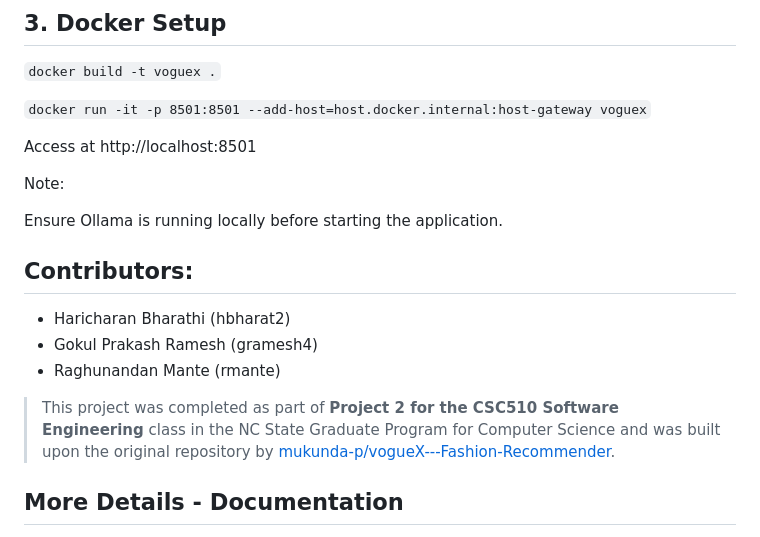
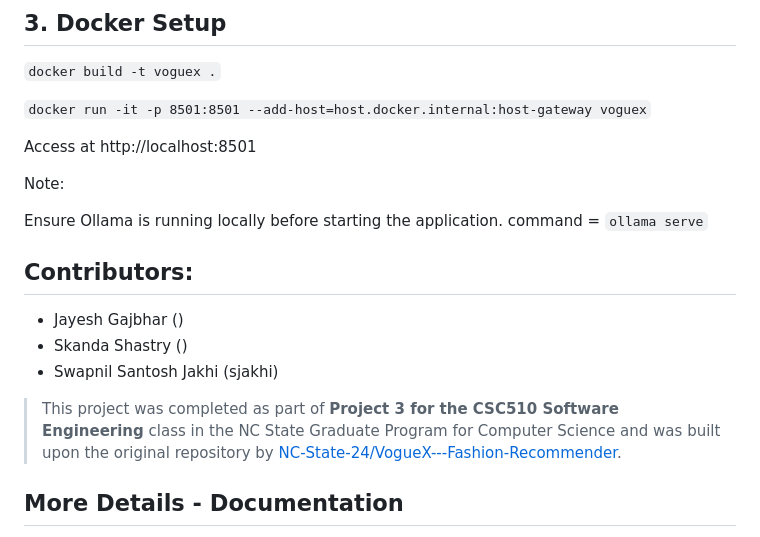
Before and after one commit to SE-Fall-24-4GPA/VogueX, a Markdown page: README.md, the part around one of its changes. Drawn GitHub-style.

```diff
--- a/README.md
+++ b/README.md
@@ -114,14 +114,14 @@ Access at http://localhost:8501
 Note:
 
 Ensure Ollama is running locally before starting the application.
-
+command = `ollama serve`
 
 ## Contributors:
-- Haricharan Bharathi (hbharat2)
-- Gokul Prakash Ramesh (gramesh4)
-- Raghunandan Mante (rmante)
+- Jayesh Gajbhar ()
+- Skanda Shastry ()
+- Swapnil Santosh Jakhi (sjakhi)
 
-> This project was completed as part of **Project 2 for the CSC510 Software Engineering** class in the NC State Graduate Program for Computer Science and was built upon the original repository by [mukunda-p/vogueX---Fashion-Recommender](https://github.com/mukunda-p/vogueX---Fashion-Recommender.git).
+> This project was completed as part of **Project 3 for the CSC510 Software Engineering** class in the NC State Graduate Program for Computer Science and was built upon the original repository by [NC-State-24/VogueX---Fashion-Recommender](https://github.com/NC-State-24/VogueX).
 
 ## More Details - Documentation
 Please visit the below link for more details on our project and various use cases detailing all the release cycles.
```
Also changed, not shown: other parts of README.md (+3 -3 lines).
